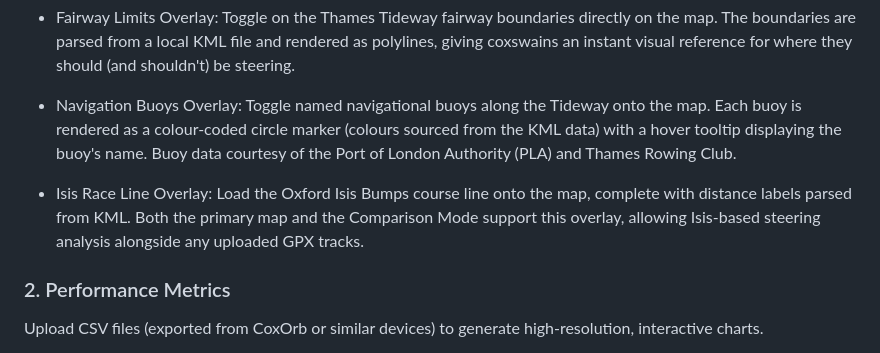
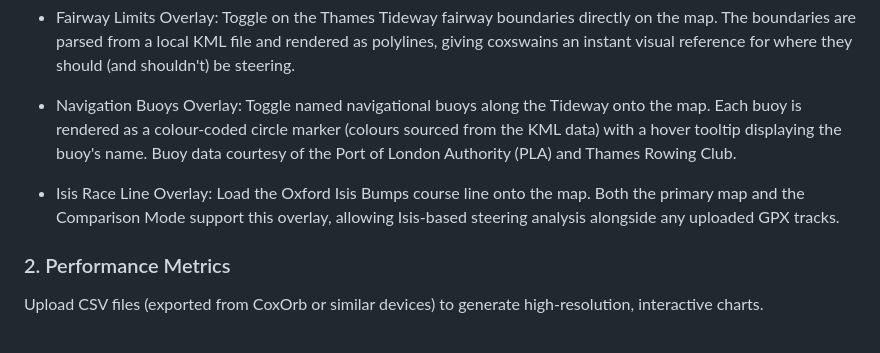
Before and after one commit to NikJur/CoxOrbDataAnalyser, a Markdown page: README.md, the part around the change. GitHub-like rendering.

```diff
--- a/README.md
+++ b/README.md
@@ -21,7 +21,7 @@ Upload GPX files to view the exact course steered on an interactive map.
 
 - Navigation Buoys Overlay: Toggle named navigational buoys along the Tideway onto the map. Each buoy is rendered as a colour-coded circle marker (colours sourced from the KML data) with a hover tooltip displaying the buoy's name. Buoy data courtesy of the Port of London Authority (PLA) and Thames Rowing Club.
 
-- Isis Race Line Overlay: Load the Oxford Isis Bumps course line onto the map, complete with distance labels parsed from KML. Both the primary map and the Comparison Mode support this overlay, allowing Isis-based steering analysis alongside any uploaded GPX tracks.
+- Isis Race Line Overlay: Load the Oxford Isis Bumps course line onto the map. Both the primary map and the Comparison Mode support this overlay, allowing Isis-based steering analysis alongside any uploaded GPX tracks.
 
 ### 2. Performance Metrics
 
```
